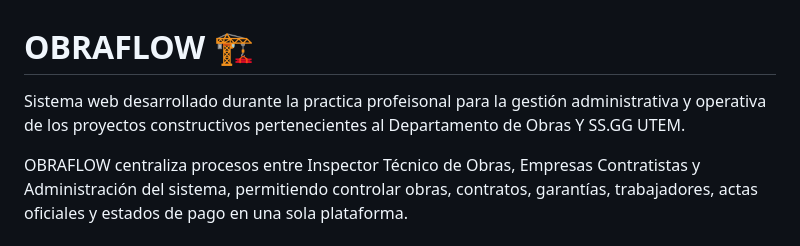
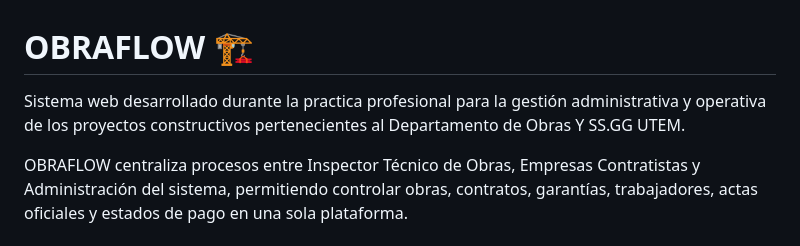
Before and after one commit to gustavo-harrison/OBRAFLOW, a Markdown page: README.md, the part around the change. Drawn GitHub-style.

```diff
--- a/README.md
+++ b/README.md
@@ -1,6 +1,6 @@
 # OBRAFLOW 🏗️
 
-Sistema web desarrollado durante la practica profeisonal para la gestión administrativa y operativa de los proyectos constructivos pertenecientes al Departamento de Obras Y SS.GG UTEM.
+Sistema web desarrollado durante la practica profesional para la gestión administrativa y operativa de los proyectos constructivos pertenecientes al Departamento de Obras Y SS.GG UTEM.
 
 OBRAFLOW centraliza procesos entre Inspector Técnico de Obras, Empresas Contratistas y Administración del sistema, permitiendo controlar obras, contratos, garantías, trabajadores, actas oficiales y estados de pago en una sola plataforma.
 
```
